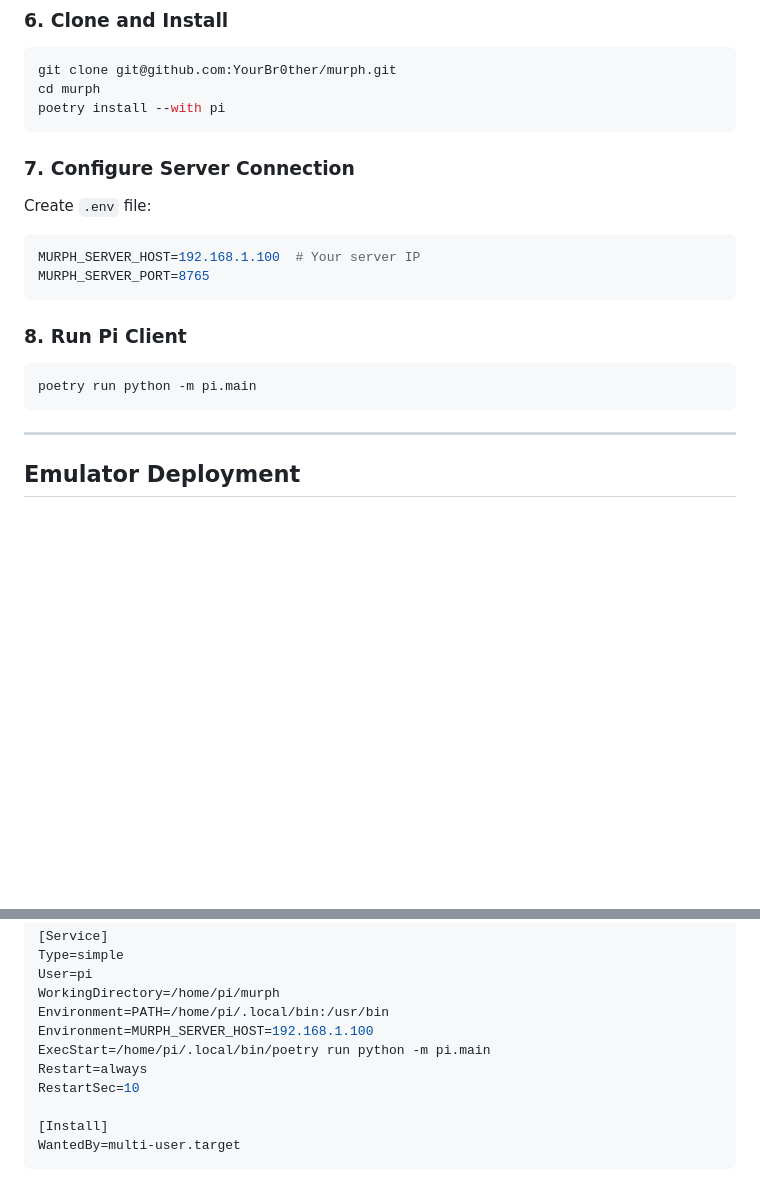
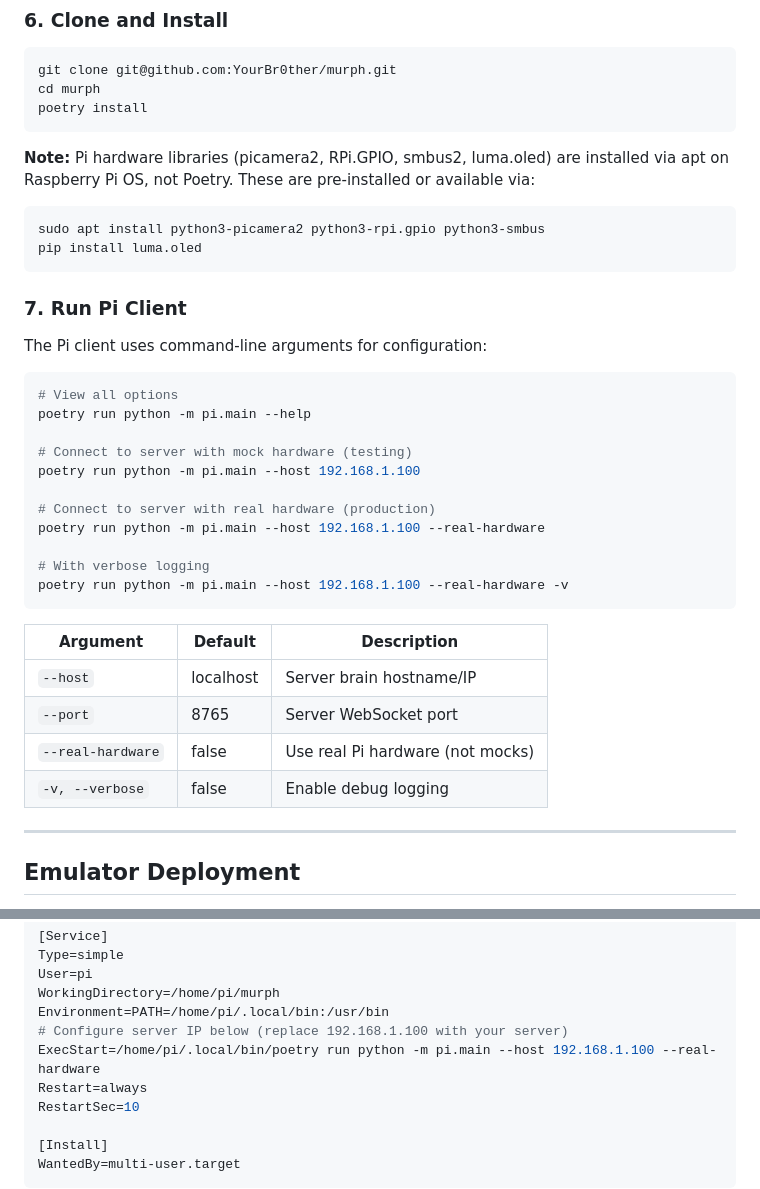
Before and after one commit to YourBr0ther/murph, a Markdown page: docs/DEPLOYMENT.md, 2 parts joined by grey strips. Drawn GitHub-style; blank space fills up the shorter version.

Commit message:
docs: Fix Pi client deployment instructions
- Pi client uses CLI args (--host, --real-hardware), not .env files
- Updated systemd service to use correct ExecStart command
- Added note about Pi hardware libs installed via apt, not Poetry
- Added CLI argument reference table

🤖 Generated with [Claude Code](https://claude.com/claude-code)

Co-Authored-By: Claude <noreply@anthropic.com>

````diff
--- a/docs/DEPLOYMENT.md
+++ b/docs/DEPLOYMENT.md
@@ -189,22 +189,39 @@ source ~/.bashrc
 ```bash
 git clone git@github.com:YourBr0ther/murph.git
 cd murph
-poetry install --with pi
+poetry install
 ```
 
-### 7. Configure Server Connection
-
-Create `.env` file:
+**Note:** Pi hardware libraries (picamera2, RPi.GPIO, smbus2, luma.oled) are installed via apt on Raspberry Pi OS, not Poetry. These are pre-installed or available via:
 ```bash
-MURPH_SERVER_HOST=192.168.1.100  # Your server IP
-MURPH_SERVER_PORT=8765
+sudo apt install python3-picamera2 python3-rpi.gpio python3-smbus
+pip install luma.oled
 ```
 
-### 8. Run Pi Client
+### 7. Run Pi Client
+
+The Pi client uses command-line arguments for configuration:
 
 ```bash
-poetry run python -m pi.main
+# View all options
+poetry run python -m pi.main --help
+
+# Connect to server with mock hardware (testing)
+poetry run python -m pi.main --host 192.168.1.100
+
+# Connect to server with real hardware (production)
+poetry run python -m pi.main --host 192.168.1.100 --real-hardware
+
+# With verbose logging
+poetry run python -m pi.main --host 192.168.1.100 --real-hardware -v
 ```
+
+| Argument | Default | Description |
+|----------|---------|-------------|
+| `--host` | localhost | Server brain hostname/IP |
+| `--port` | 8765 | Server WebSocket port |
+| `--real-hardware` | false | Use real Pi hardware (not mocks) |
+| `-v, --verbose` | false | Enable debug logging |
 
 ---
 
@@ -289,8 +306,8 @@ Type=simple
 User=pi
 WorkingDirectory=/home/pi/murph
 Environment=PATH=/home/pi/.local/bin:/usr/bin
-Environment=MURPH_SERVER_HOST=192.168.1.100
-ExecStart=/home/pi/.local/bin/poetry run python -m pi.main
+# Configure server IP below (replace 192.168.1.100 with your server)
+ExecStart=/home/pi/.local/bin/poetry run python -m pi.main --host 192.168.1.100 --real-hardware
 Restart=always
 RestartSec=10
 
````
